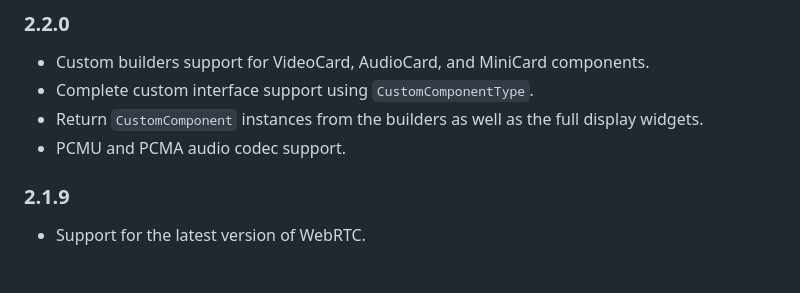
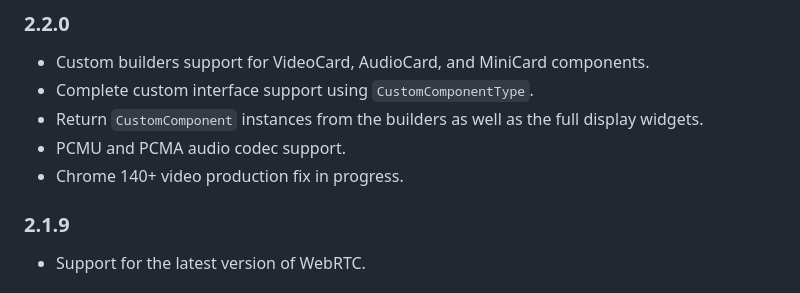
Before and after one commit to MediaSFU/MediaSFU_SDK_Flutter, a Markdown page: CHANGELOG.md, the part around the change. GitHub-like rendering.

```diff
--- a/CHANGELOG.md
+++ b/CHANGELOG.md
@@ -4,6 +4,7 @@
 * Complete custom interface support using `CustomComponentType`.
 * Return `CustomComponent` instances from the builders as well as the full display widgets.
 * PCMU and PCMA audio codec support.
+* Chrome 140+ video production fix in progress.
 
 ### 2.1.9
 
```
